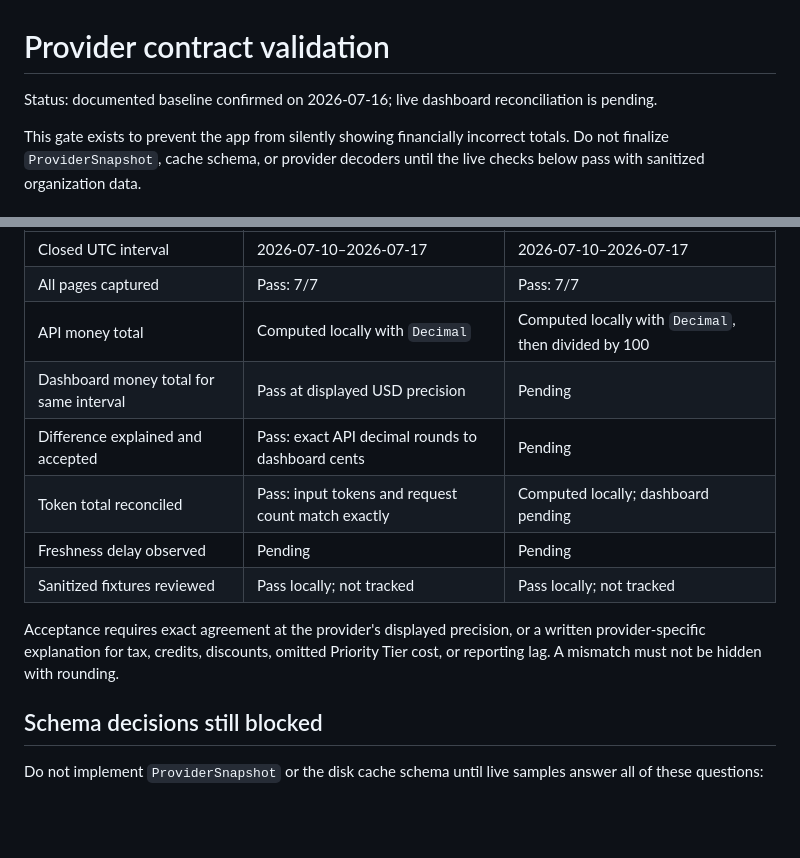
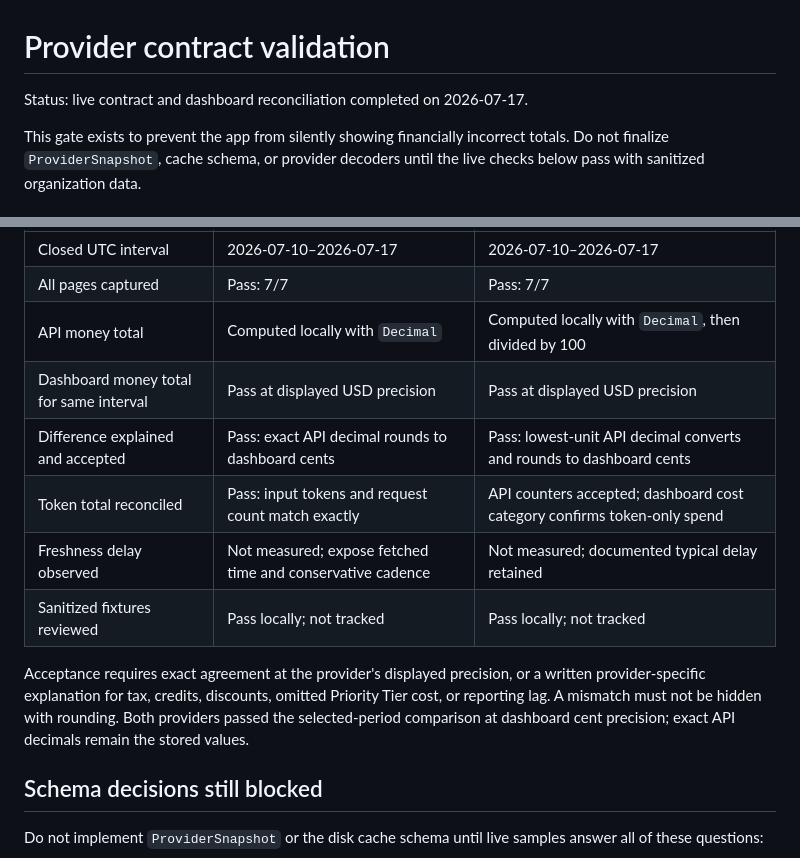
Before and after one commit to bestmark1/llm-api-spend-monitor, a Markdown page: docs/research/provider-contract-validation.md, 2 parts joined by grey strips. Drawn GitHub-style; blank space fills up the shorter version.

Commit message:
docs: complete provider dashboard reconciliation

```diff
--- a/docs/research/provider-contract-validation.md
+++ b/docs/research/provider-contract-validation.md
@@ -1,6 +1,6 @@
 # Provider contract validation
 
-Status: documented baseline confirmed on 2026-07-16; live dashboard reconciliation is pending.
+Status: live contract and dashboard reconciliation completed on 2026-07-17.
 
 This gate exists to prevent the app from silently showing financially incorrect totals. Do not finalize `ProviderSnapshot`, cache schema, or provider decoders until the live checks below pass with sanitized organization data.
 
@@ -110,13 +110,13 @@ For each provider, record:
 | Closed UTC interval | 2026-07-10–2026-07-17 | 2026-07-10–2026-07-17 |
 | All pages captured | Pass: 7/7 | Pass: 7/7 |
 | API money total | Computed locally with `Decimal` | Computed locally with `Decimal`, then divided by 100 |
-| Dashboard money total for same interval | Pass at displayed USD precision | Pending |
-| Difference explained and accepted | Pass: exact API decimal rounds to dashboard cents | Pending |
-| Token total reconciled | Pass: input tokens and request count match exactly | Computed locally; dashboard pending |
-| Freshness delay observed | Pending | Pending |
+| Dashboard money total for same interval | Pass at displayed USD precision | Pass at displayed USD precision |
+| Difference explained and accepted | Pass: exact API decimal rounds to dashboard cents | Pass: lowest-unit API decimal converts and rounds to dashboard cents |
+| Token total reconciled | Pass: input tokens and request count match exactly | API counters accepted; dashboard cost category confirms token-only spend |
+| Freshness delay observed | Not measured; expose fetched time and conservative cadence | Not measured; documented typical delay retained |
 | Sanitized fixtures reviewed | Pass locally; not tracked | Pass locally; not tracked |
 
-Acceptance requires exact agreement at the provider's displayed precision, or a written provider-specific explanation for tax, credits, discounts, omitted Priority Tier cost, or reporting lag. A mismatch must not be hidden with rounding.
+Acceptance requires exact agreement at the provider's displayed precision, or a written provider-specific explanation for tax, credits, discounts, omitted Priority Tier cost, or reporting lag. A mismatch must not be hidden with rounding. Both providers passed the selected-period comparison at dashboard cent precision; exact API decimals remain the stored values.
 
 ## Schema decisions still blocked
 
```
